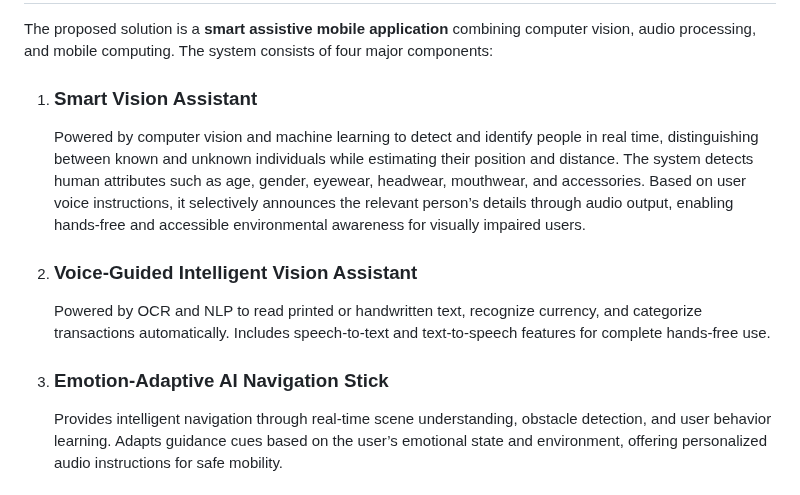
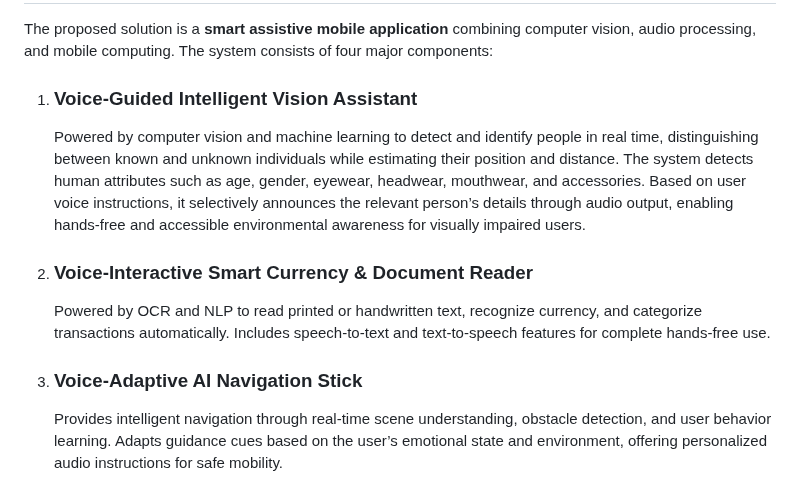
Before and after one commit to Jithmi01/Final-Year-Research-Project, a Markdown page: README.md, the part around the change. GitHub-like rendering.

```diff
--- a/README.md
+++ b/README.md
@@ -66,14 +66,14 @@ The system consists of four major components:
 
 <ol>
   <li>
-    <h3>Smart Vision Assistant</h3>
+    <h3>Voice-Guided Intelligent Vision Assistant</h3>
     <p>
       Powered by computer vision and machine learning to detect and identify people in real time, distinguishing between known and unknown individuals while estimating their position and distance. The system detects human attributes such as age, gender, eyewear, headwear, mouthwear, and accessories. Based on user voice instructions, it selectively announces the relevant person’s details through audio output, enabling hands-free and accessible environmental awareness for visually impaired users.
     </p>
   </li>
 
   <li>
-    <h3>Voice-Guided Intelligent Vision Assistant</h3>
+    <h3>Voice-Interactive Smart Currency & Document Reader</h3>
     <p>
       Powered by OCR and NLP to read printed or handwritten text, recognize currency, and categorize
       transactions automatically. Includes speech-to-text and text-to-speech features for complete hands-free use.
@@ -81,7 +81,7 @@ The system consists of four major components:
   </li>
 
   <li>
-    <h3>Emotion-Adaptive AI Navigation Stick</h3>
+    <h3>Voice-Adaptive AI Navigation Stick</h3>
     <p>
       Provides intelligent navigation through real-time scene understanding, obstacle detection, and
       user behavior learning. Adapts guidance cues based on the user’s emotional state and environment,
```
